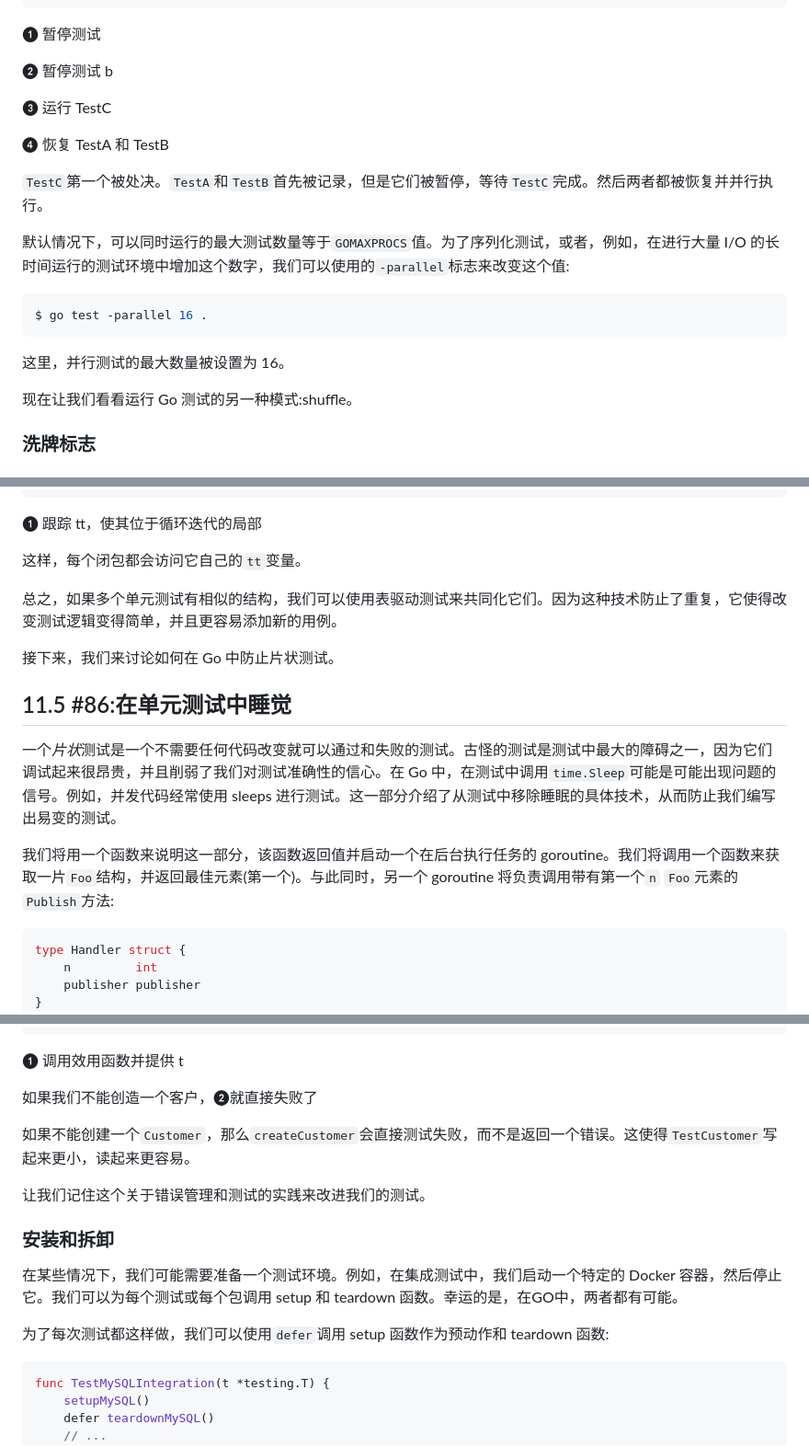
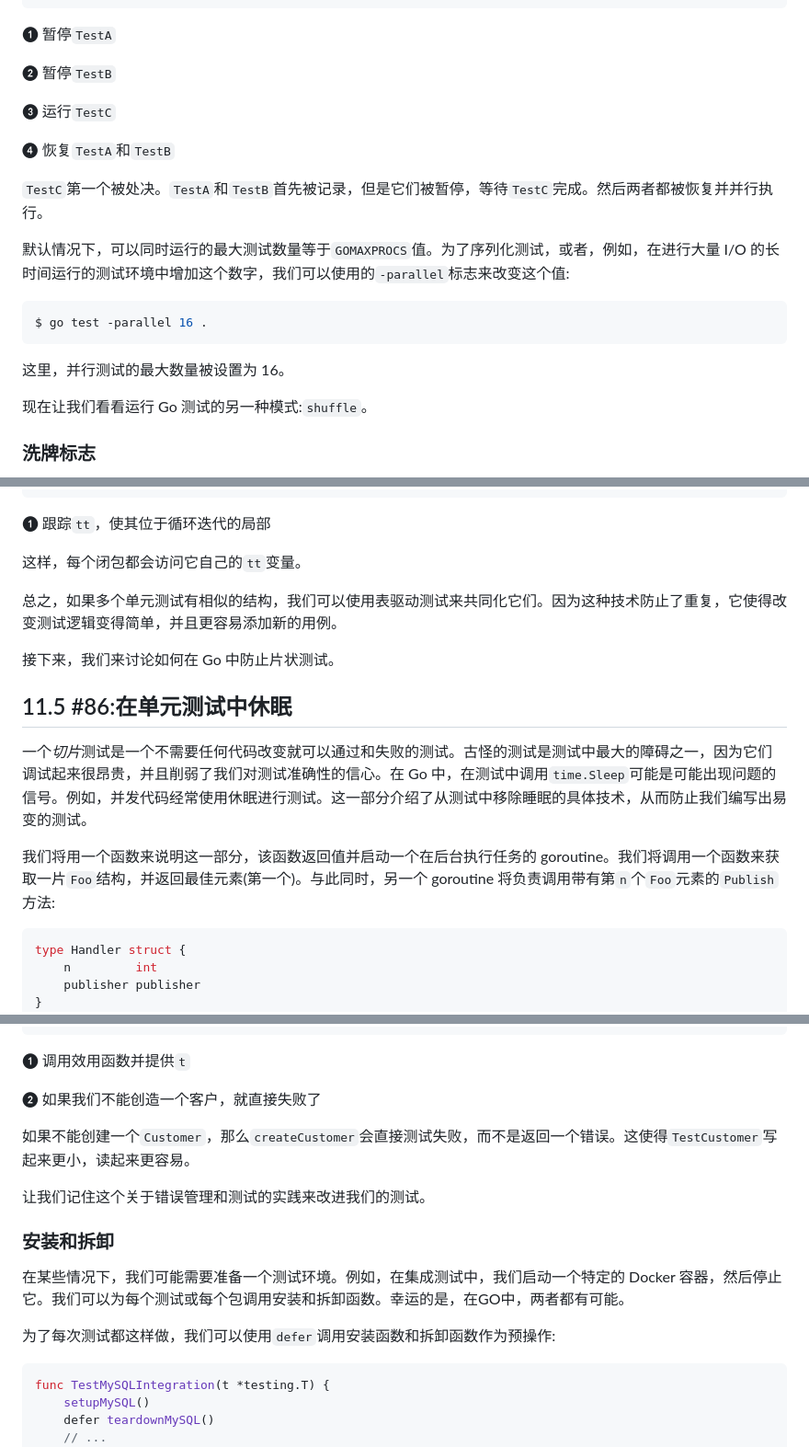
Before and after one commit to OpenDocCN/100-go-mistakes-zh, a Markdown page: docs/10.md, 3 parts joined by grey strips. Shown at 92% size. Rendered like a GitHub page.

````diff
--- a/docs/10.md
+++ b/docs/10.md
@@ -353,13 +353,13 @@ func TestC(t *testing.T) {
 PASS
 ```
 
-❶ 暂停测试
-
-❷ 暂停测试 b
-
-❸ 运行 TestC
-
-❹ 恢复 TestA 和 TestB
+❶ 暂停`TestA`
+
+❷ 暂停`TestB`
+
+❸ 运行`TestC`
+
+❹ 恢复`TestA`和`TestB`
 
 `TestC`第一个被处决。`TestA`和`TestB`首先被记录，但是它们被暂停，等待`TestC`完成。然后两者都被恢复并并行执行。
 
@@ -371,7 +371,7 @@ $ go test -parallel 16 .
 
 这里，并行测试的最大数量被设置为 16。
 
-现在让我们看看运行 Go 测试的另一种模式:shuffle。
+现在让我们看看运行 Go 测试的另一种模式:`shuffle`。
 
 ### 洗牌标志
 
@@ -627,7 +627,7 @@ for name, tt := range tests {
 }
 ```
 
-❶ 跟踪 tt，使其位于循环迭代的局部
+❶ 跟踪`tt`，使其位于循环迭代的局部
 
 这样，每个闭包都会访问它自己的`tt`变量。
 
@@ -635,11 +635,11 @@ for name, tt := range tests {
 
 接下来，我们来讨论如何在 Go 中防止片状测试。
 
-## 11.5 #86:在单元测试中睡觉
-
-一个*片状*测试是一个不需要任何代码改变就可以通过和失败的测试。古怪的测试是测试中最大的障碍之一，因为它们调试起来很昂贵，并且削弱了我们对测试准确性的信心。在 Go 中，在测试中调用`time.Sleep`可能是可能出现问题的信号。例如，并发代码经常使用 sleeps 进行测试。这一部分介绍了从测试中移除睡眠的具体技术，从而防止我们编写出易变的测试。
-
-我们将用一个函数来说明这一部分，该函数返回值并启动一个在后台执行任务的 goroutine。我们将调用一个函数来获取一片`Foo`结构，并返回最佳元素(第一个)。与此同时，另一个 goroutine 将负责调用带有第一个`n` `Foo`元素的`Publish`方法:
+## 11.5 #86:在单元测试中休眠
+
+一个*切片*测试是一个不需要任何代码改变就可以通过和失败的测试。古怪的测试是测试中最大的障碍之一，因为它们调试起来很昂贵，并且削弱了我们对测试准确性的信心。在 Go 中，在测试中调用`time.Sleep`可能是可能出现问题的信号。例如，并发代码经常使用休眠进行测试。这一部分介绍了从测试中移除睡眠的具体技术，从而防止我们编写出易变的测试。
+
+我们将用一个函数来说明这一部分，该函数返回值并启动一个在后台执行任务的 goroutine。我们将调用一个函数来获取一片`Foo`结构，并返回最佳元素(第一个)。与此同时，另一个 goroutine 将负责调用带有第`n`个`Foo`元素的`Publish`方法:
 
 ```go
 type Handler struct {
@@ -1721,9 +1721,9 @@ func createCustomer(t *testing.T, someArg string) Customer {
 }
 ```
 
-❶ 调用效用函数并提供 t
-
-如果我们不能创造一个客户，❷就直接失败了
+❶ 调用效用函数并提供`t`
+
+❷ 如果我们不能创造一个客户，就直接失败了
 
 如果不能创建一个`Customer`，那么`createCustomer`会直接测试失败，而不是返回一个错误。这使得`TestCustomer`写起来更小，读起来更容易。
 
@@ -1731,9 +1731,9 @@ func createCustomer(t *testing.T, someArg string) Customer {
 
 ### 安装和拆卸
 
-在某些情况下，我们可能需要准备一个测试环境。例如，在集成测试中，我们启动一个特定的 Docker 容器，然后停止它。我们可以为每个测试或每个包调用 setup 和 teardown 函数。幸运的是，在GO中，两者都有可能。
-
-为了每次测试都这样做，我们可以使用`defer`调用 setup 函数作为预动作和 teardown 函数:
+在某些情况下，我们可能需要准备一个测试环境。例如，在集成测试中，我们启动一个特定的 Docker 容器，然后停止它。我们可以为每个测试或每个包调用安装和拆卸函数。幸运的是，在GO中，两者都有可能。
+
+为了每次测试都这样做，我们可以使用`defer`调用安装函数和拆卸函数作为预操作:
 
 ```go
 func TestMySQLIntegration(t *testing.T) {
````
Also changed, not shown: other parts of docs/10.md (+28 -28 lines).
